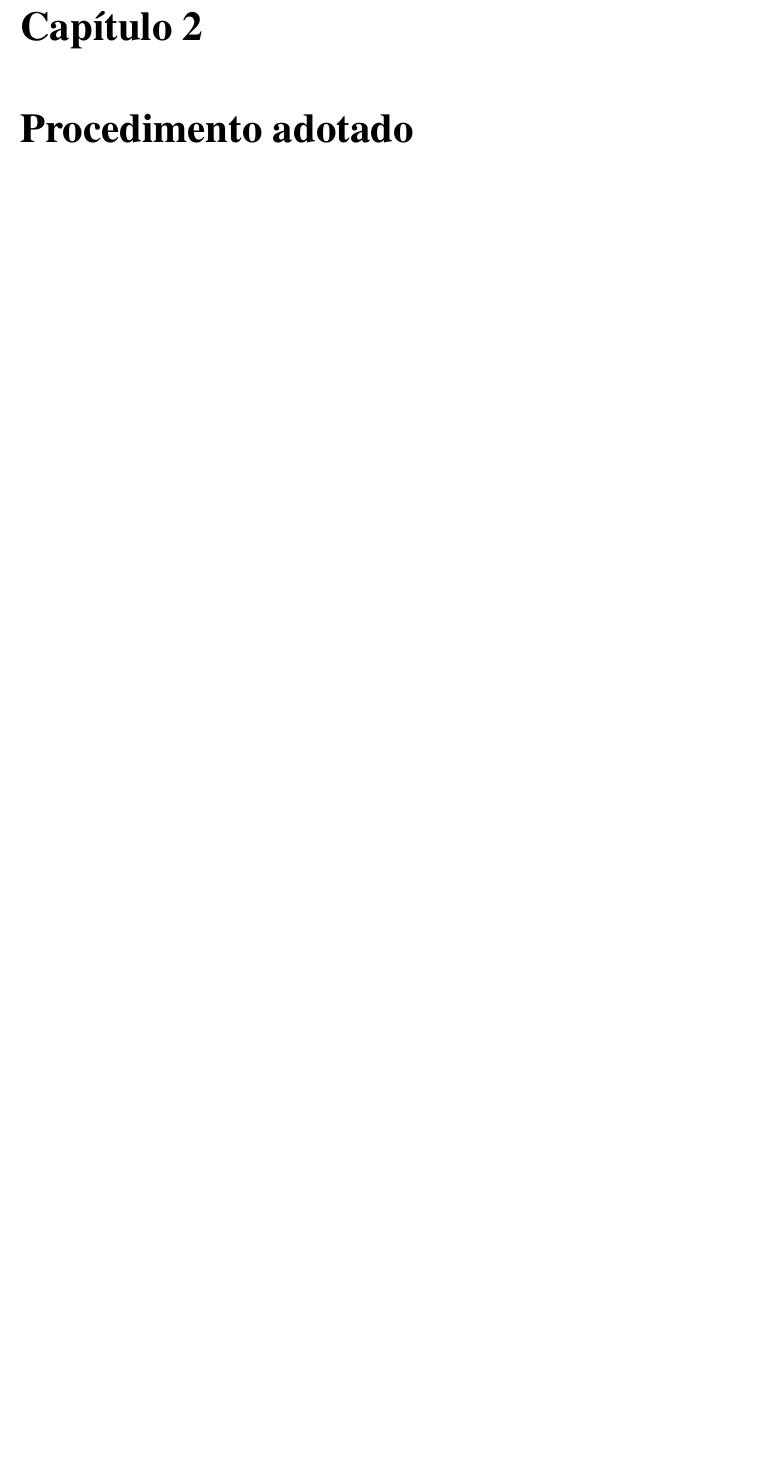
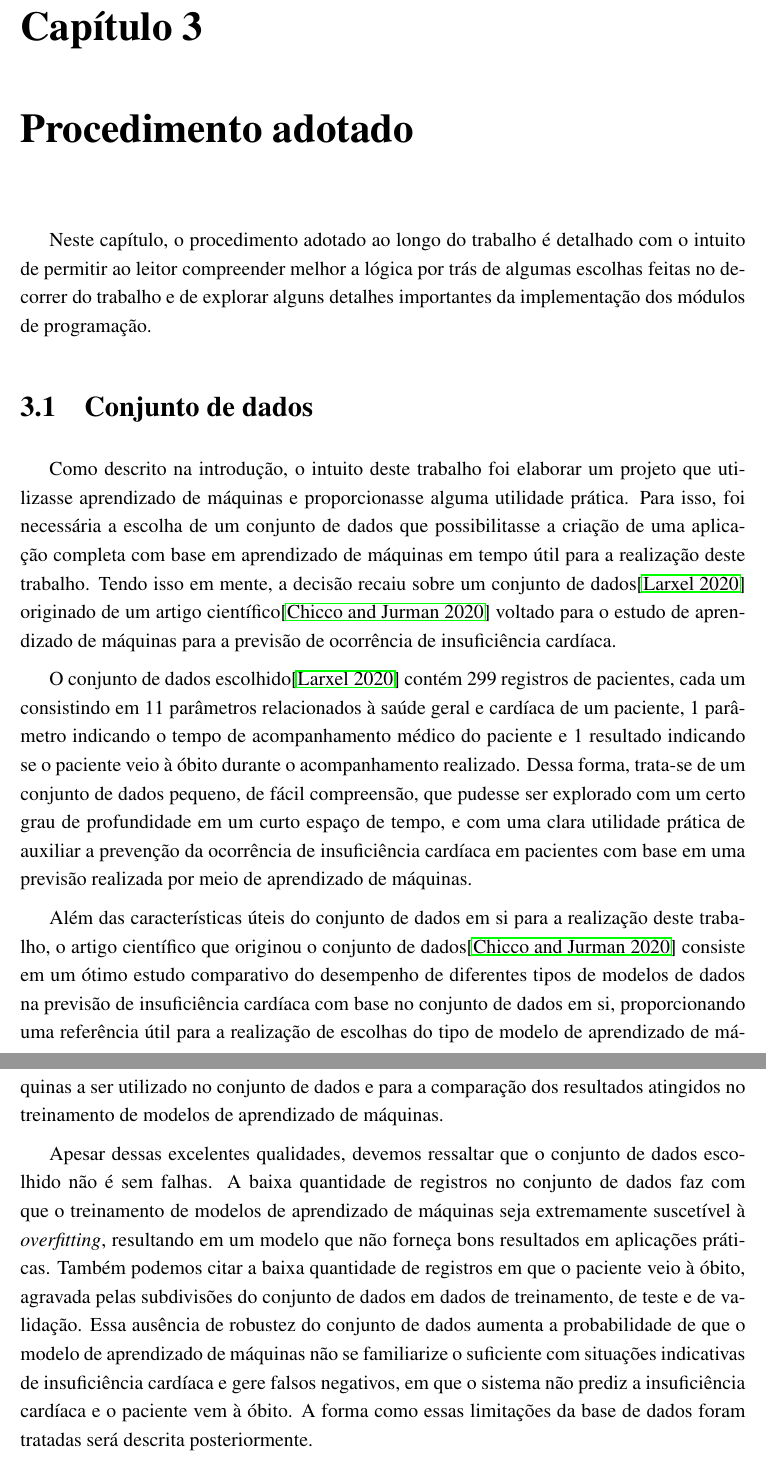
Before and after one commit to AndreLaranjeira/ML-HeartFailureSurvival, a LaTeX book (report/monografia.tex, which reads report/sections/chapters/03_procedimento_adotado.tex): part of page 13 of 18 before the commit and two parts of pages 13 and 14 of 19 after it, the two joined at a grey line, cut so that both start at the same text, the shorter picture padded with empty space. Compiled offline with pdfLaTeX.

Commit message:
Report - Chapter 3 additions and fix in main latex file * Added chapter 3 introductory text; * Added chapter 3 section about the dataset chosen; * Fixed mistake in main latex file in chapter inclusion;

```diff
--- a/report/sections/chapters/03_procedimento_adotado.tex
+++ b/report/sections/chapters/03_procedimento_adotado.tex
@@ -1,4 +1,17 @@
 \chapter{Procedimento adotado} \label{procedimento_adotado}
+
+Neste capítulo, o procedimento adotado ao longo do trabalho é detalhado com o intuito de permitir ao leitor compreender melhor a lógica por trás de algumas escolhas feitas no decorrer do trabalho e de explorar alguns detalhes importantes da implementação dos módulos de programação.
+
+\section{Conjunto de dados}
+
+Como descrito na introdução, o intuito deste trabalho foi elaborar um projeto que utilizasse aprendizado de máquinas e proporcionasse alguma utilidade prática. Para isso, foi necessária a escolha de um conjunto de dados que possibilitasse a criação de uma aplicação completa com base em aprendizado de máquinas em tempo útil para a realização deste trabalho. Tendo isso em mente, a decisão recaiu sobre um conjunto de dados\cite{larxel_dataset} originado de um artigo científico\cite{chicco2020} voltado para o estudo de aprendizado de máquinas para a previsão de ocorrência de insuficiência cardíaca.
+
+O conjunto de dados escolhido\cite{larxel_dataset} contém 299 registros de pacientes, cada um consistindo em 11 parâmetros relacionados à saúde geral e cardíaca de um paciente, 1 parâmetro indicando o tempo de acompanhamento médico do paciente e 1 resultado indicando se o paciente veio à óbito durante o acompanhamento realizado. Dessa forma, trata-se de um conjunto de dados pequeno, de fácil compreensão, que pudesse ser explorado com um certo grau de profundidade em um curto espaço de tempo, e com uma clara utilidade prática de auxiliar a prevenção da ocorrência de insuficiência cardíaca em pacientes com base em uma previsão realizada por meio de aprendizado de máquinas.
+
+Além das características úteis do conjunto de dados em si para a realização deste trabalho, o artigo científico que originou o conjunto de dados\cite{chicco2020} consiste em um ótimo estudo comparativo do desempenho de diferentes tipos de modelos de dados na previsão de insuficiência cardíaca com base no conjunto de dados em si, proporcionando uma referência útil para a realização de escolhas do tipo de modelo de aprendizado de máquinas a ser utilizado no conjunto de dados e para a comparação dos resultados atingidos no treinamento de modelos de aprendizado de máquinas.
+
+Apesar dessas excelentes qualidades, devemos ressaltar que o conjunto de dados escolhido não é sem falhas. A baixa quantidade de registros no conjunto de dados faz com que o treinamento de modelos de aprendizado de máquinas seja extremamente suscetível à \textit{overfitting}, resultando em um modelo que não forneça bons resultados em aplicações práticas. Também podemos citar a baixa quantidade de registros em que o paciente veio à óbito, agravada pelas subdivisões do conjunto de dados em dados de treinamento, de teste e de validação. Essa ausência de robustez do conjunto de dados aumenta a probabilidade de que o modelo de aprendizado de máquinas não se familiarize o suficiente com situações indicativas de insuficiência cardíaca e gere falsos negativos, em que o sistema não prediz a insuficiência cardíaca e o paciente vem à óbito. A forma como essas limitações da base de dados foram tratadas será descrita posteriormente.
+
 %label cria um rótulo para o objeto, para permitir que ele seja referenciado com o comando \ref{nome-do-rotulo}
 
 
```
Also changed, not shown: report/monografia.tex (+1 -1 lines).
